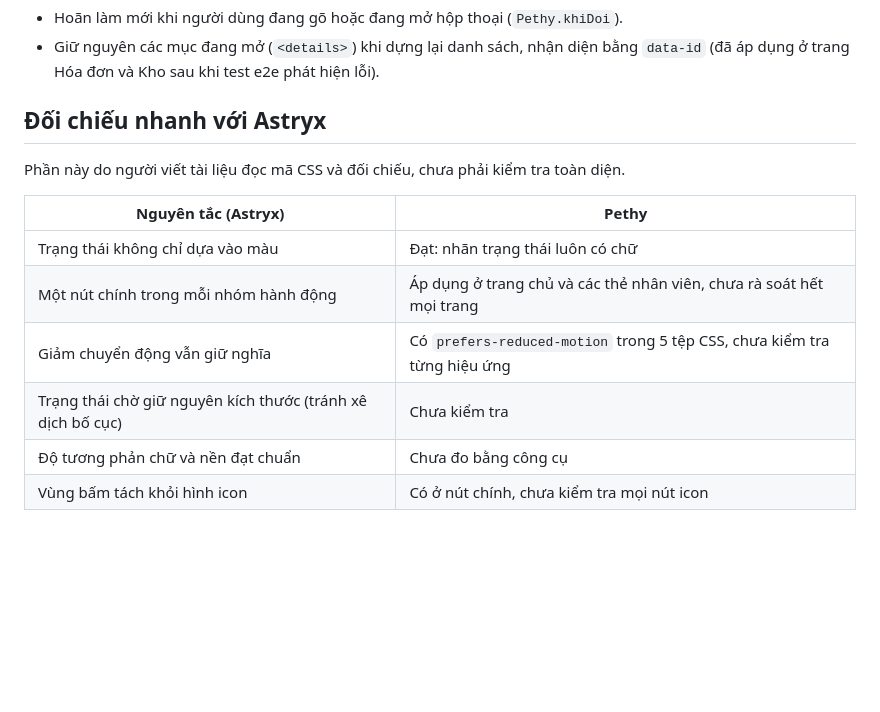
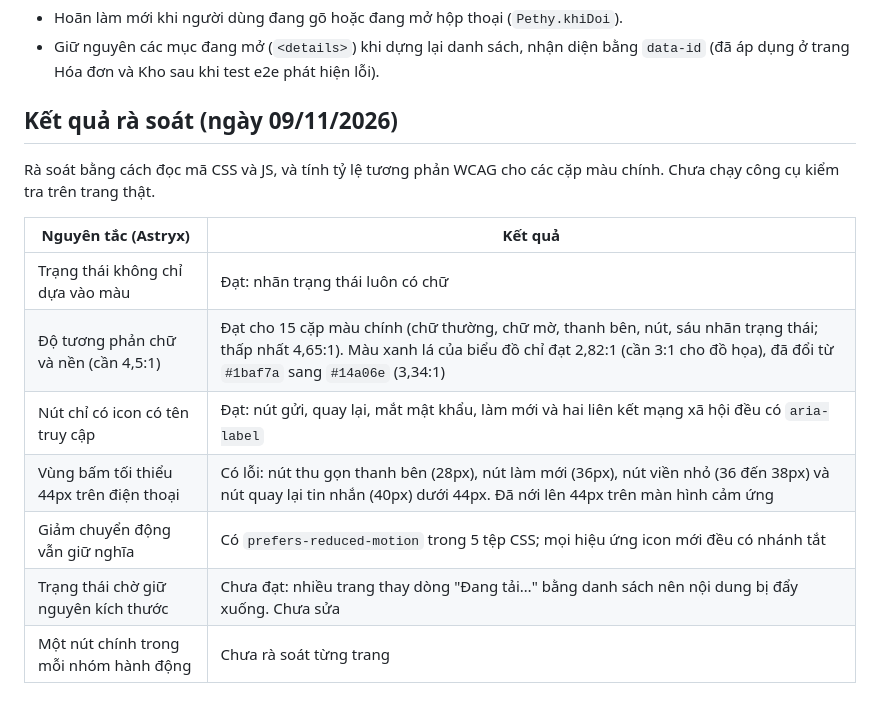
Before and after one commit to ThDvt/Pethy, a Markdown page: docs/quy-chuan-giao-dien.md, the part around the change. Rendered like a GitHub page; blank space fills up the shorter version.

Commit message:
Docs: kết quả rà soát giao diện (tương phản, vùng bấm, nút icon)
Co-Authored-By: Claude Sonnet 5.5 <noreply@anthropic.com>
Claude-Session: https://claude.ai/code/session_01LhpUKZ2XJMaaZ14XjeYQVL

```diff
--- a/docs/quy-chuan-giao-dien.md
+++ b/docs/quy-chuan-giao-dien.md
@@ -55,15 +55,16 @@ Từ khi có cập nhật thời gian thực, mọi trang phải:
 - Hoãn làm mới khi người dùng đang gõ hoặc đang mở hộp thoại (`Pethy.khiDoi`).
 - Giữ nguyên các mục đang mở (`<details>`) khi dựng lại danh sách, nhận diện bằng `data-id` (đã áp dụng ở trang Hóa đơn và Kho sau khi test e2e phát hiện lỗi).
 
-## Đối chiếu nhanh với Astryx
+## Kết quả rà soát (ngày 09/11/2026)
 
-Phần này do người viết tài liệu đọc mã CSS và đối chiếu, chưa phải kiểm tra toàn diện.
+Rà soát bằng cách đọc mã CSS và JS, và tính tỷ lệ tương phản WCAG cho các cặp màu chính. Chưa chạy công cụ kiểm tra trên trang thật.
 
-| Nguyên tắc (Astryx) | Pethy |
+| Nguyên tắc (Astryx) | Kết quả |
 | --- | --- |
 | Trạng thái không chỉ dựa vào màu | Đạt: nhãn trạng thái luôn có chữ |
-| Một nút chính trong mỗi nhóm hành động | Áp dụng ở trang chủ và các thẻ nhân viên, chưa rà soát hết mọi trang |
-| Giảm chuyển động vẫn giữ nghĩa | Có `prefers-reduced-motion` trong 5 tệp CSS, chưa kiểm tra từng hiệu ứng |
-| Trạng thái chờ giữ nguyên kích thước (tránh xê dịch bố cục) | Chưa kiểm tra |
-| Độ tương phản chữ và nền đạt chuẩn | Chưa đo bằng công cụ |
-| Vùng bấm tách khỏi hình icon | Có ở nút chính, chưa kiểm tra mọi nút icon |
+| Độ tương phản chữ và nền (cần 4,5:1) | Đạt cho 15 cặp màu chính (chữ thường, chữ mờ, thanh bên, nút, sáu nhãn trạng thái; thấp nhất 4,65:1). Màu xanh lá của biểu đồ chỉ đạt 2,82:1 (cần 3:1 cho đồ họa), đã đổi từ `#1baf7a` sang `#14a06e` (3,34:1) |
+| Nút chỉ có icon có tên truy cập | Đạt: nút gửi, quay lại, mắt mật khẩu, làm mới và hai liên kết mạng xã hội đều có `aria-label` |
+| Vùng bấm tối thiểu 44px trên điện thoại | Có lỗi: nút thu gọn thanh bên (28px), nút làm mới (36px), nút viền nhỏ (36 đến 38px) và nút quay lại tin nhắn (40px) dưới 44px. Đã nới lên 44px trên màn hình cảm ứng |
+| Giảm chuyển động vẫn giữ nghĩa | Có `prefers-reduced-motion` trong 5 tệp CSS; mọi hiệu ứng icon mới đều có nhánh tắt |
+| Trạng thái chờ giữ nguyên kích thước | Chưa đạt: nhiều trang thay dòng "Đang tải…" bằng danh sách nên nội dung bị đẩy xuống. Chưa sửa |
+| Một nút chính trong mỗi nhóm hành động | Chưa rà soát từng trang |
```
